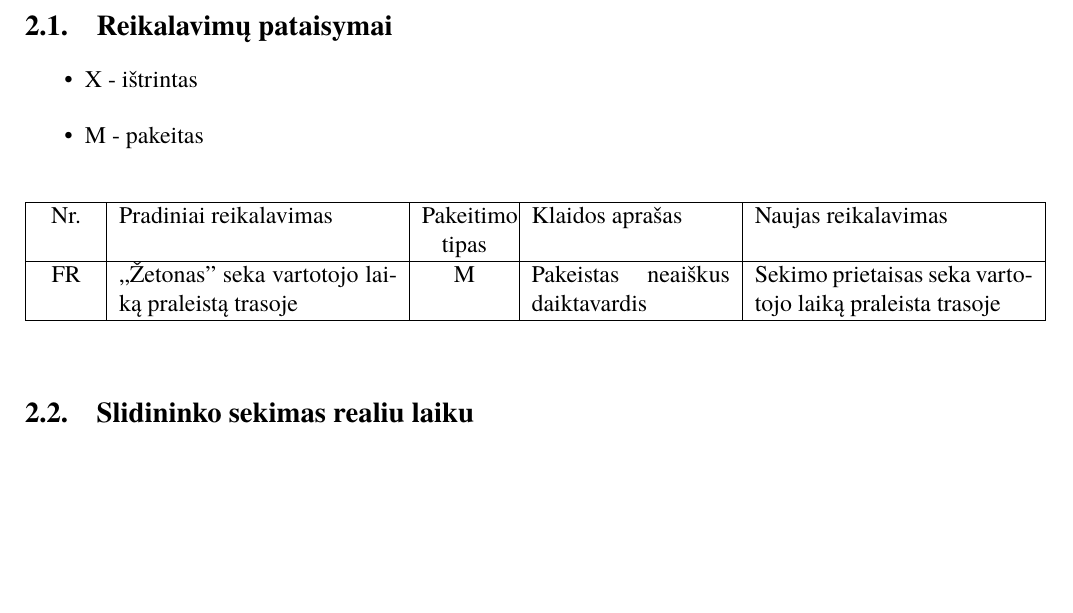
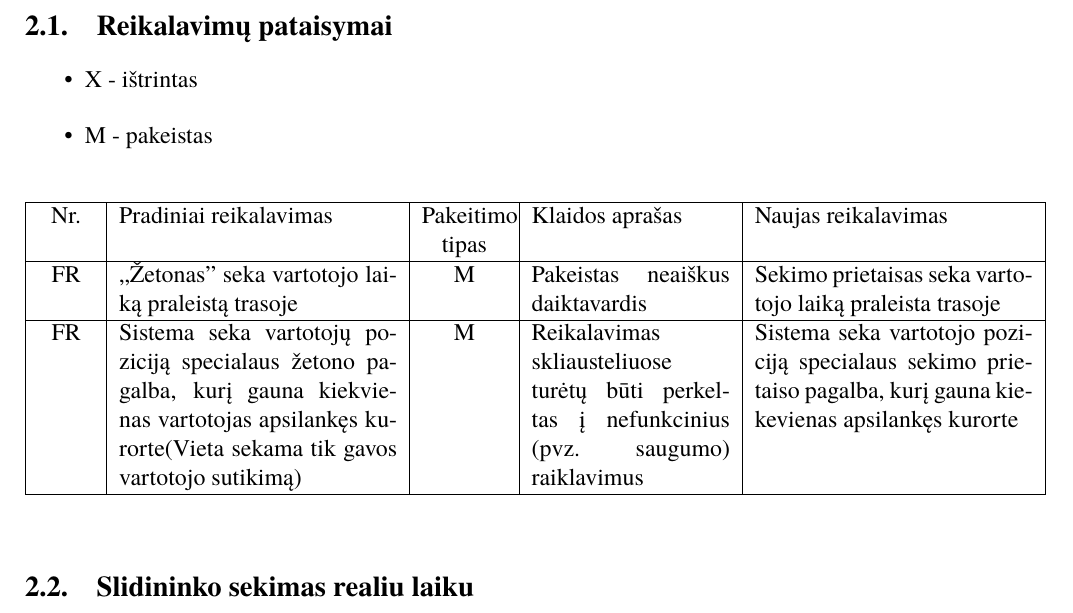
Before and after one commit to macro161/Slidinejimas, a LaTeX document (Latex/PSI II 1 Laboratorinis.tex): part of page 4 of 13, cut so that both start at the same text, the shorter picture padded with empty space. Compiled offline with XeLaTeX; a missing font is replaced by an installed copy or a similar font.

Commit message:
Pataisytas 3 reikalavimas

```diff
--- a/Latex/PSI II 1 Laboratorinis.tex
+++ b/Latex/PSI II 1 Laboratorinis.tex
@@ -50,7 +50,7 @@ Mūsų komanda gavo kitos komandos pirmame semestre(PSI I) paruoštą slidinėji
 \subsection{Reikalavimų pataisymai}
 	\begin{itemize}
 		\item{X - ištrintas}
-		\item{M - pakeitas}
+		\item{M - pakeistas}
 	\end{itemize}
 
 
@@ -59,7 +59,7 @@ Mūsų komanda gavo kitos komandos pirmame semestre(PSI I) paruoštą slidinėji
 \begin{tabularx}{1\textwidth}{  |P{1cm}|X|P{1.5cm}|p{3.5cm}|X| }  \hline
 	Nr. & Pradiniai reikalavimas&  Pakeitimo tipas & Klaidos aprašas  & Naujas reikalavimas \\ \hline
 	FR & ,,Žetonas" seka vartotojo laiką praleistą trasoje & M & Pakeistas neaiškus daiktavardis & Sekimo prietaisas seka vartotojo laiką praleista trasoje \\ \hline
-
+	FR &  Sistema seka vartotojų poziciją specialaus žetono pagalba, kurį gauna kiekvienas vartotojas apsilankęs kurorte(Vieta sekama tik gavos vartotojo sutikimą) & M & Reikalavimas skliausteliuose turėtų būti perkeltas į nefunkcinius (pvz. saugumo) raiklavimus & Sistema seka vartotojo poziciją specialaus sekimo prietaiso pagalba, kurį gauna kiekevienas apsilankęs kurorte \\ \hline
 
 
 
```
